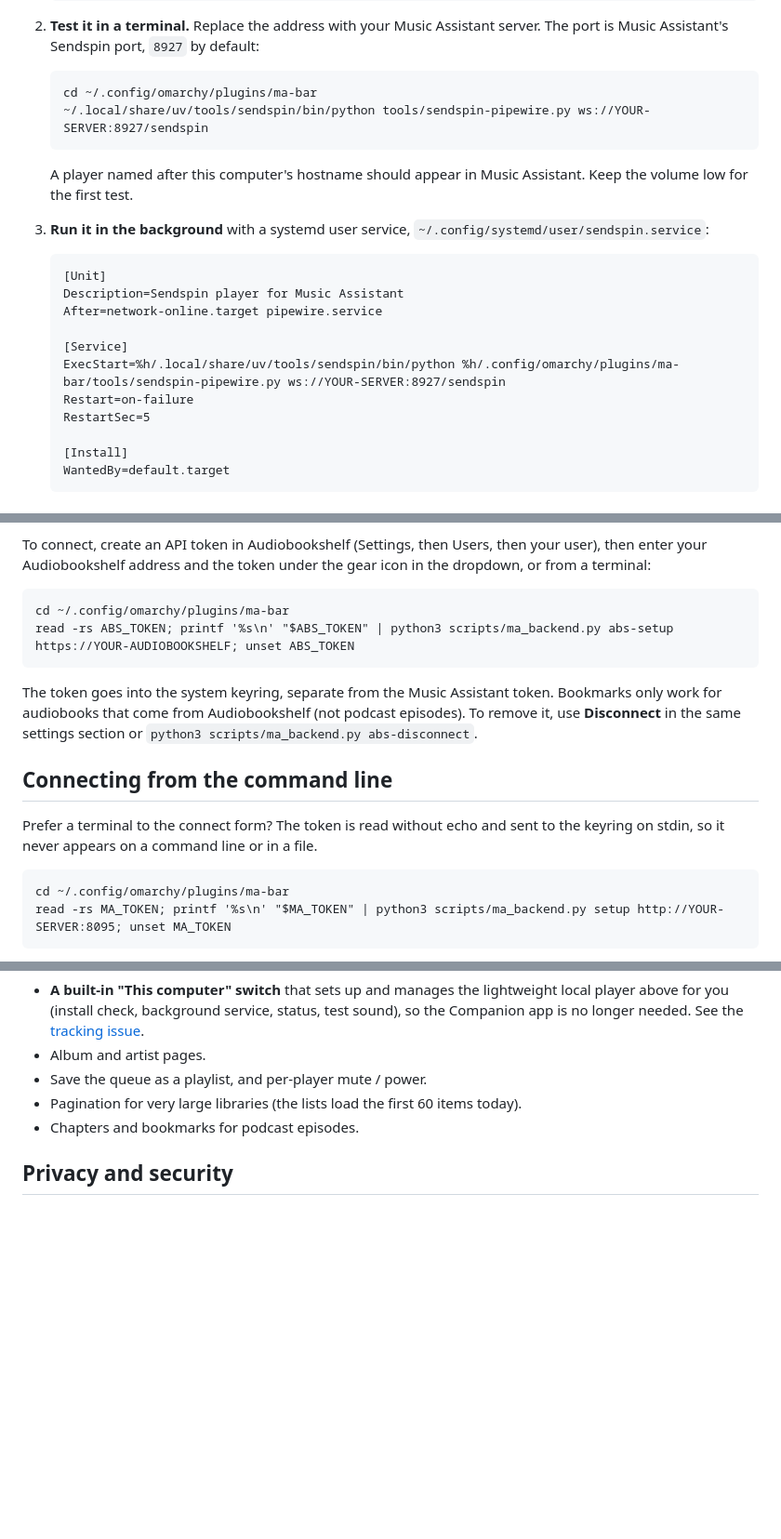
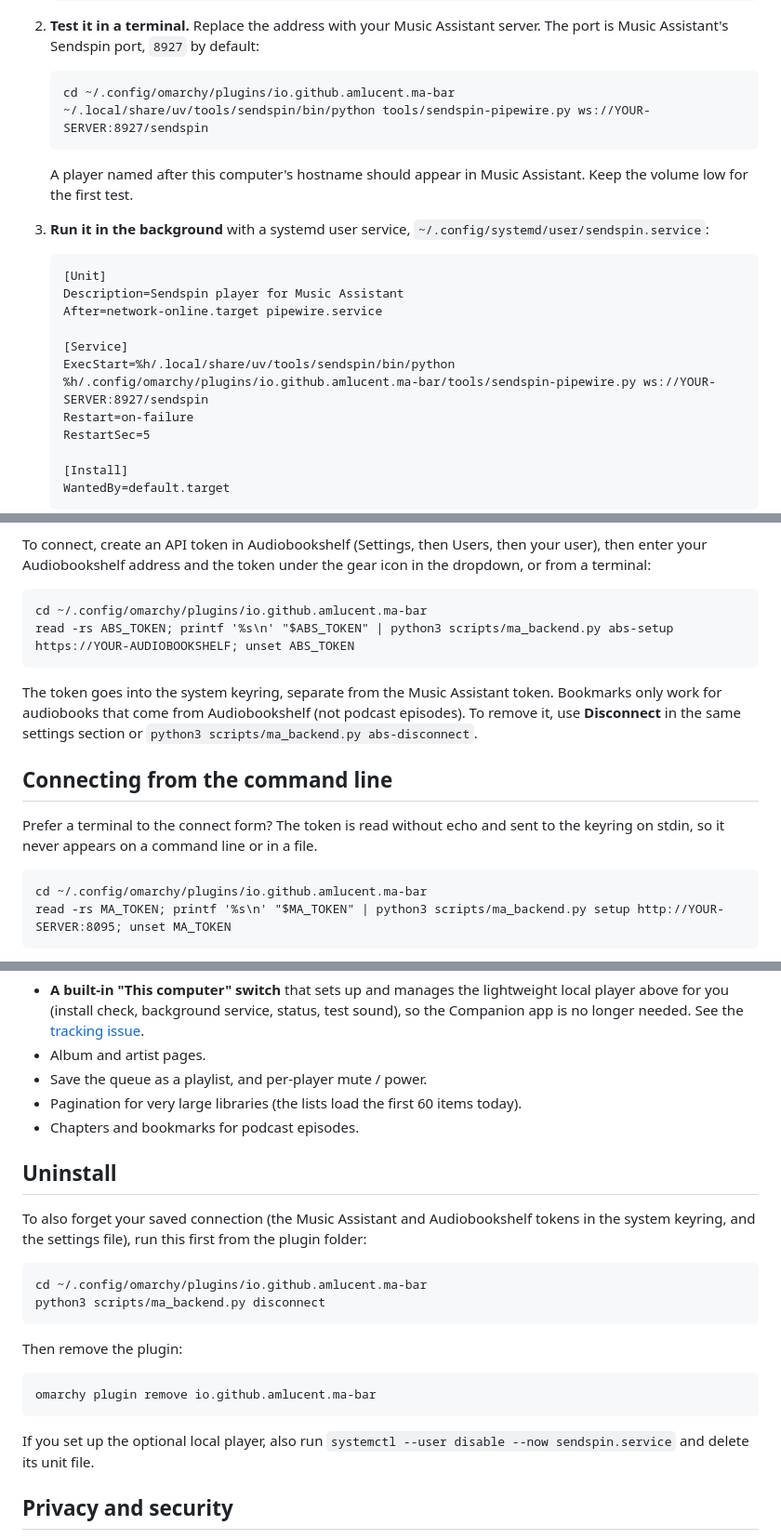
Before and after one commit to amlucent/omarchy-ma-bar, a Markdown page: README.md, 3 parts joined by grey strips. Shown at 93% size. GitHub-like rendering; blank space fills up the shorter version.

Commit message:
chore: namespaced plugin id io.github.amlucent.ma-bar, uninstall docs, marketplace preview image
Co-Authored-By: Claude Sonnet 5.5 <noreply@anthropic.com>

````diff
--- a/README.md
+++ b/README.md
@@ -120,7 +120,7 @@ supported** yet and may need adjusting on your setup.
    is Music Assistant's Sendspin port, `8927` by default:
 
    ```
-   cd ~/.config/omarchy/plugins/ma-bar
+   cd ~/.config/omarchy/plugins/io.github.amlucent.ma-bar
    ~/.local/share/uv/tools/sendspin/bin/python tools/sendspin-pipewire.py ws://YOUR-SERVER:8927/sendspin
    ```
 
@@ -136,7 +136,7 @@ supported** yet and may need adjusting on your setup.
    After=network-online.target pipewire.service
 
    [Service]
-   ExecStart=%h/.local/share/uv/tools/sendspin/bin/python %h/.config/omarchy/plugins/ma-bar/tools/sendspin-pipewire.py ws://YOUR-SERVER:8927/sendspin
+   ExecStart=%h/.local/share/uv/tools/sendspin/bin/python %h/.config/omarchy/plugins/io.github.amlucent.ma-bar/tools/sendspin-pipewire.py ws://YOUR-SERVER:8927/sendspin
    Restart=on-failure
    RestartSec=5
 
@@ -282,7 +282,7 @@ user), then enter your Audiobookshelf address and the token under the gear icon
 the dropdown, or from a terminal:
 
 ```
-cd ~/.config/omarchy/plugins/ma-bar
+cd ~/.config/omarchy/plugins/io.github.amlucent.ma-bar
 read -rs ABS_TOKEN; printf '%s\n' "$ABS_TOKEN" | python3 scripts/ma_backend.py abs-setup https://YOUR-AUDIOBOOKSHELF; unset ABS_TOKEN
 ```
 
@@ -297,7 +297,7 @@ Prefer a terminal to the connect form? The token is read without echo and sent t
 the keyring on stdin, so it never appears on a command line or in a file.
 
 ```
-cd ~/.config/omarchy/plugins/ma-bar
+cd ~/.config/omarchy/plugins/io.github.amlucent.ma-bar
 read -rs MA_TOKEN; printf '%s\n' "$MA_TOKEN" | python3 scripts/ma_backend.py setup http://YOUR-SERVER:8095; unset MA_TOKEN
 ```
 
@@ -394,6 +394,25 @@ it can be prioritised:
 - Pagination for very large libraries (the lists load the first 60 items today).
 - Chapters and bookmarks for podcast episodes.
 
+## Uninstall
+
+To also forget your saved connection (the Music Assistant and Audiobookshelf tokens in the
+system keyring, and the settings file), run this first from the plugin folder:
+
+```
+cd ~/.config/omarchy/plugins/io.github.amlucent.ma-bar
+python3 scripts/ma_backend.py disconnect
+```
+
+Then remove the plugin:
+
+```
+omarchy plugin remove io.github.amlucent.ma-bar
+```
+
+If you set up the optional local player, also run
+`systemctl --user disable --now sendspin.service` and delete its unit file.
+
 ## Privacy and security
 
 - Tokens live only in the system keyring. The settings file
````
Also changed, not shown: CHANGELOG.md (+7 -0 lines), preview.png (added), 3 other files.
